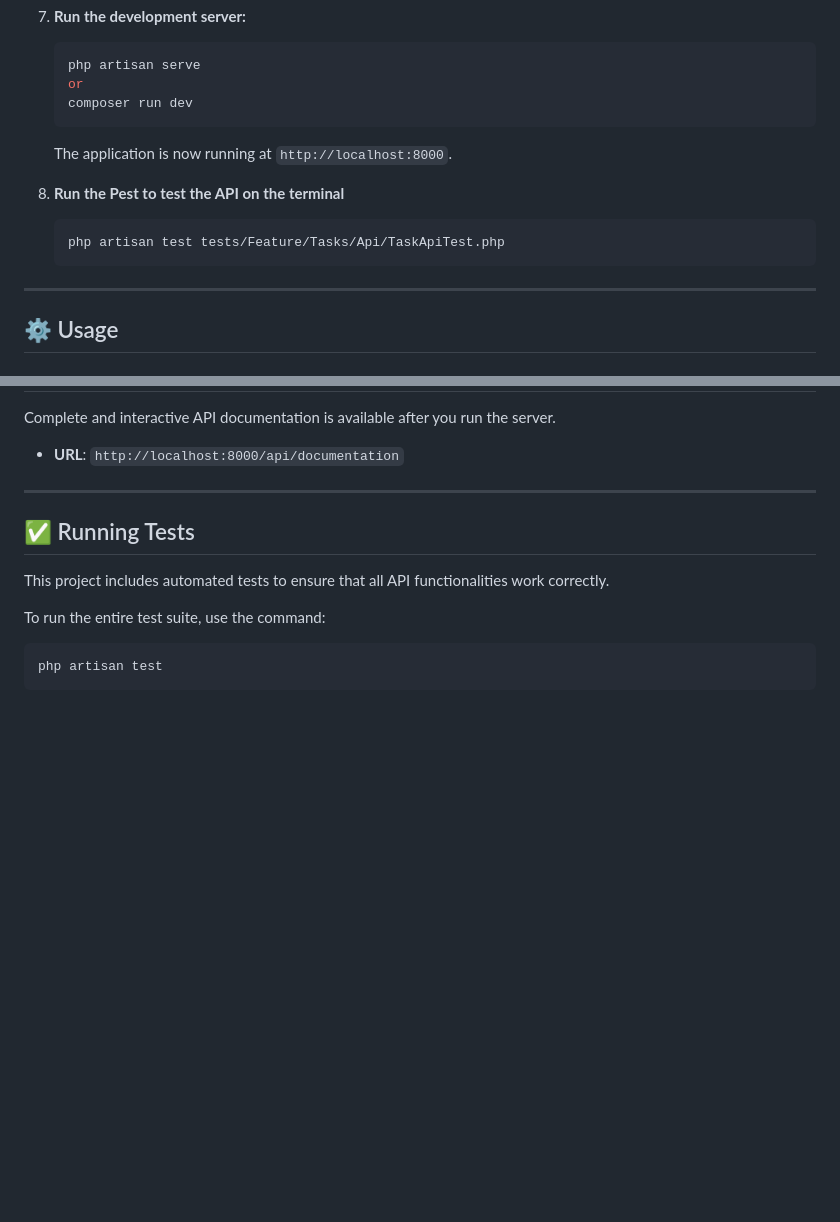
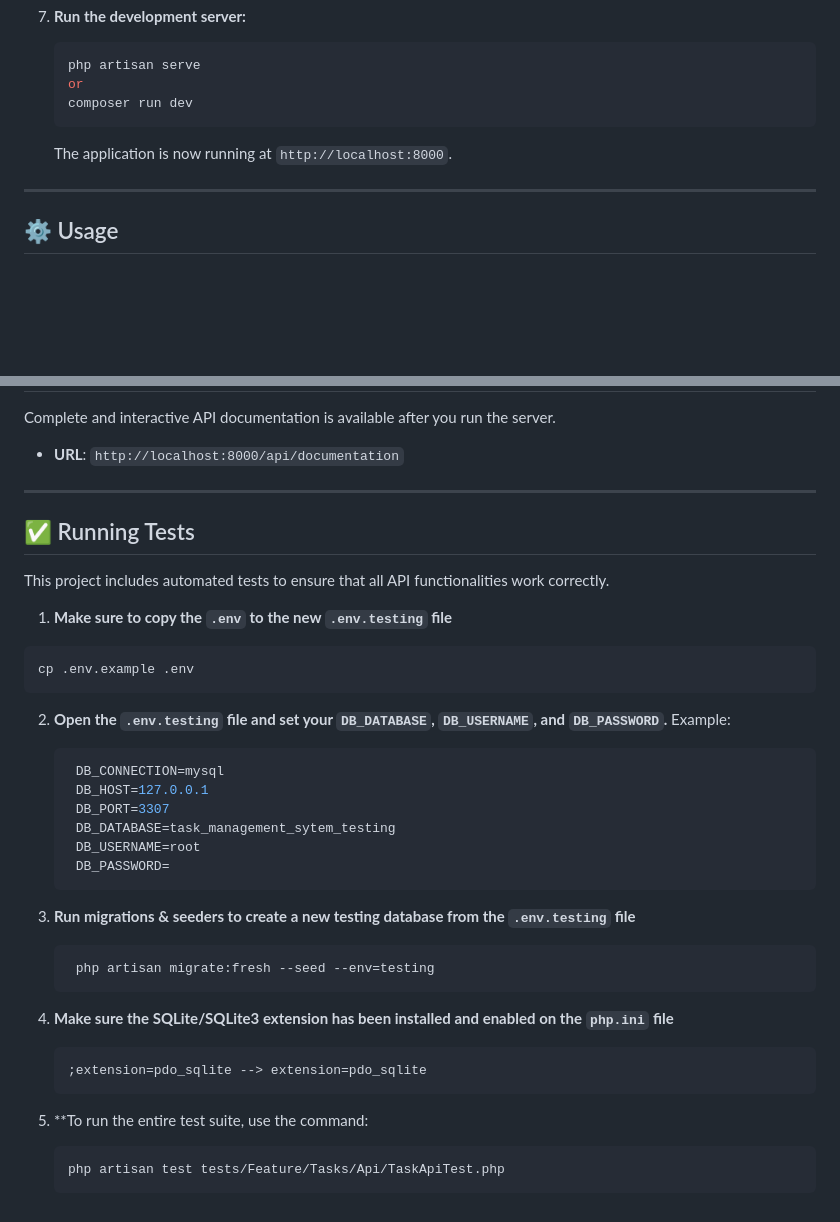
Before and after one commit to rrafliadytm/basic-task-management-system-app, a Markdown page: README.md, 2 parts joined by grey strips. GitHub-like rendering; blank space fills up the shorter version.

Commit message:
feat(talent-growth): Update README.md

````diff
--- a/README.md
+++ b/README.md
@@ -85,11 +85,6 @@ Here are the steps to get this project running locally.
     ```
     The application is now running at `http://localhost:8000`.
 
-7. **Run the Pest to test the API on the terminal**
-   ```bash
-   php artisan test tests/Feature/Tasks/Api/TaskApiTest.php
-   ```
-
 ---
 ## ⚙️ Usage
 
@@ -114,7 +109,30 @@ Complete and interactive API documentation is available after you run the server
 ## ✅ Running Tests
 This project includes automated tests to ensure that all API functionalities work correctly.
 
-To run the entire test suite, use the command:
+1. **Make sure to copy the `.env` to the new `.env.testing` file**
 ```bash
-php artisan test
+cp .env.example .env
 ```
+2. **Open the `.env.testing` file and set your `DB_DATABASE`, `DB_USERNAME`, and `DB_PASSWORD`.** Example:
+   ```bash
+    DB_CONNECTION=mysql
+    DB_HOST=127.0.0.1
+    DB_PORT=3307
+    DB_DATABASE=task_management_sytem_testing
+    DB_USERNAME=root
+    DB_PASSWORD=
+   ```
+
+3. **Run migrations & seeders to create a new testing database from the `.env.testing` file**
+   ```bash
+    php artisan migrate:fresh --seed --env=testing
+   ```
+4. **Make sure the SQLite/SQLite3 extension has been installed and enabled on the `php.ini` file**
+   ```bash
+   ;extension=pdo_sqlite --> extension=pdo_sqlite
+   ```
+
+5. **To run the entire test suite, use the command:
+   ```bash
+   php artisan test tests/Feature/Tasks/Api/TaskApiTest.php
+   ```
````
